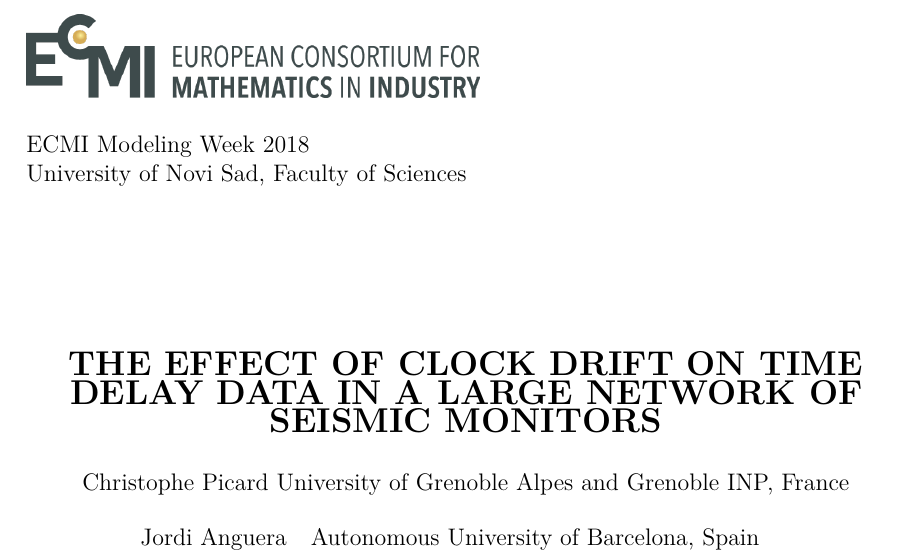
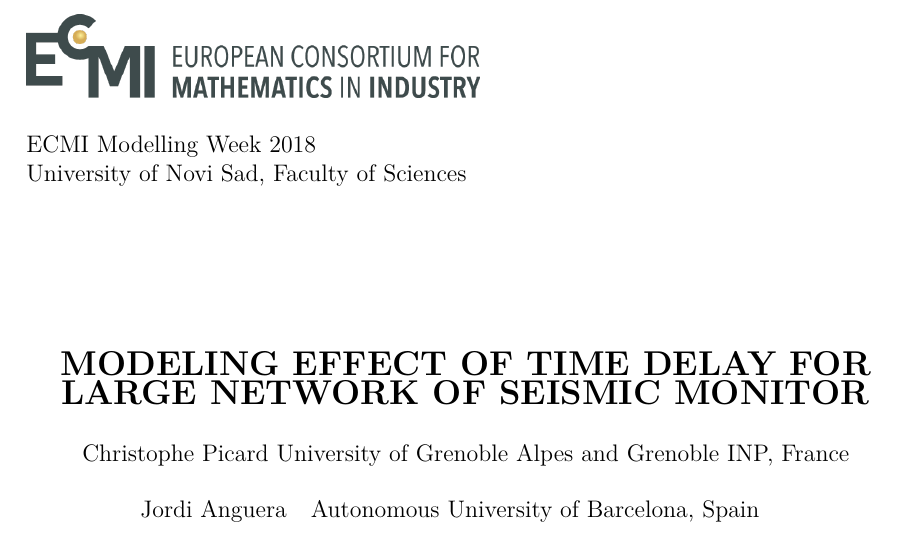
Before and after one commit to janguera/seismic-monitors-time-delay, a LaTeX paper (report/report.tex): part of page 1 of 16, cut so that both start at the same text. Compiled offline with pdfLaTeX.

Commit message:
Last updates

```diff
--- a/report/report.tex
+++ b/report/report.tex
@@ -38,12 +38,12 @@ paper=a4paper]{geometry}
 
 \includegraphics[width=8cm]{../figures/ecmi-logo.png}
 
-ECMI Modeling Week 2018 \\*
+ECMI Modelling Week 2018 \\*
 University of Novi Sad, Faculty of Sciences
 
 \begin{center}
 \vspace{2.0cm}
-{\Large{\textbf{\MakeUppercase{The effect of clock drift on time delay data in a large network of seismic monitors}}}}
+{\Large{\textbf{\MakeUppercase{Modeling effect of time delay for large network of seismic monitor}}}}
 
 \vspace{\stretch{0.01}}
 
```
Also changed, not shown: report/report.pdf, 1 other file.
